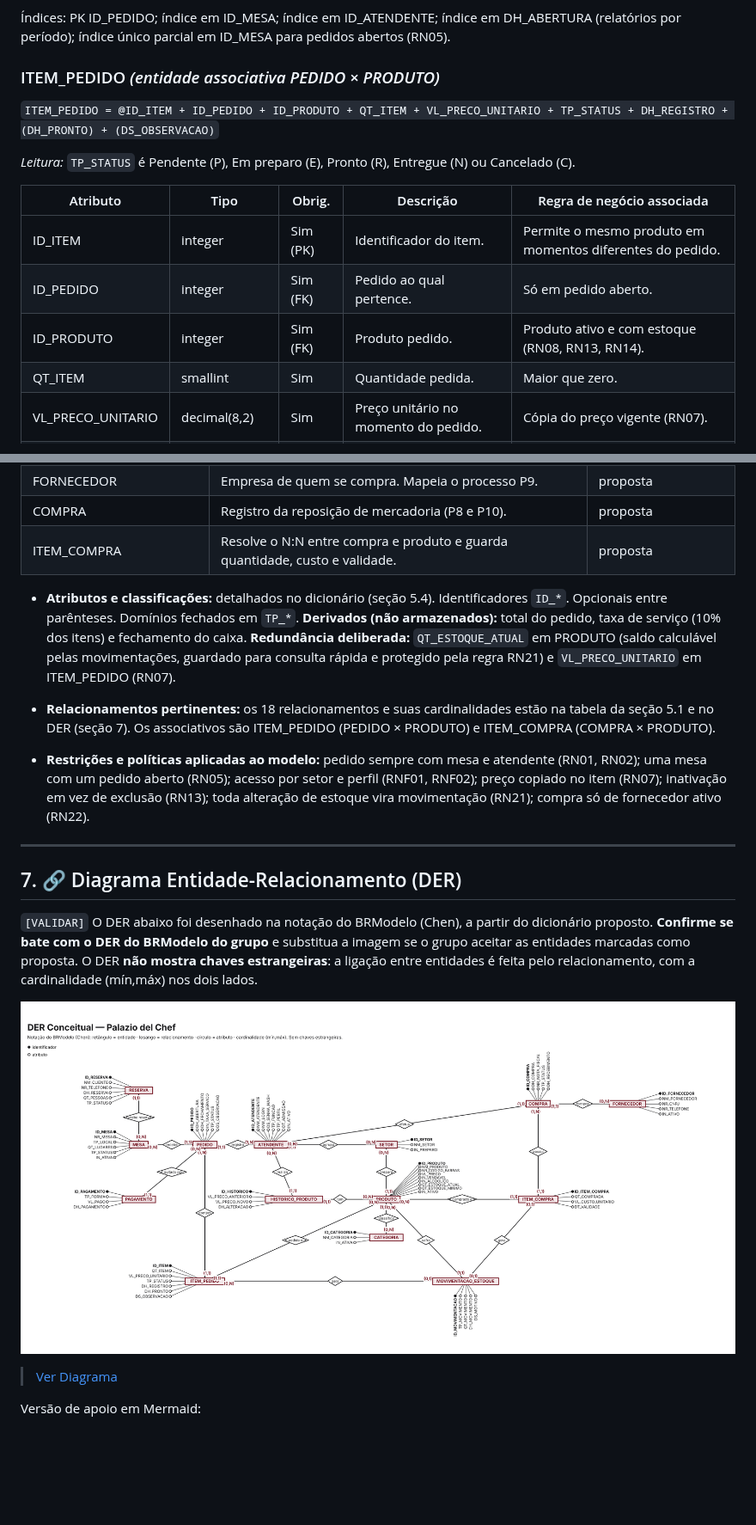
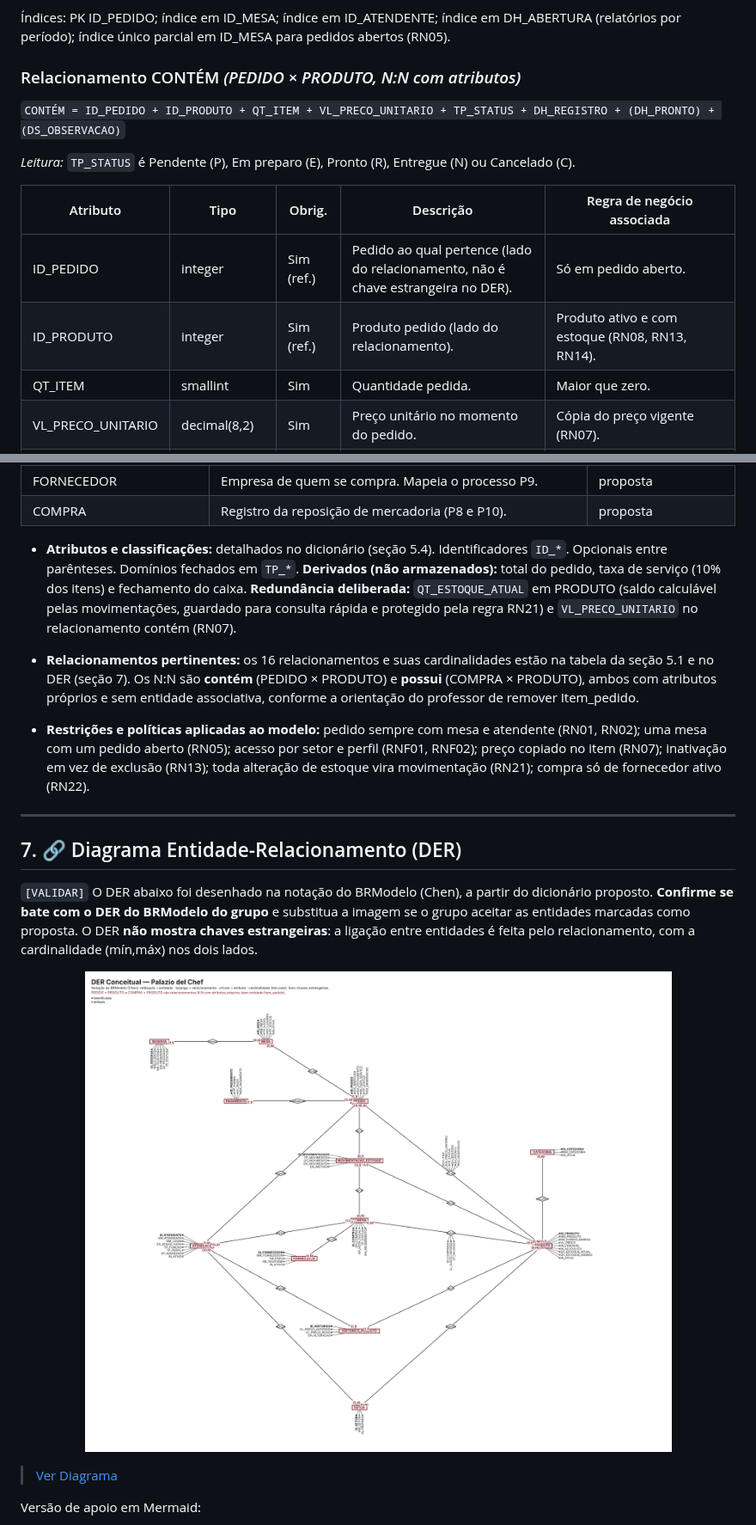
Before and after one commit to Victin7/modelagem-dados, a Markdown page: README.md, 2 parts joined by grey strips. Shown at 86% size. GitHub-like rendering; pictures changed too: Diagrama_Palazio_del_Chef/diagrama_palazio_del_chef.png; blank space fills up the shorter version.

```diff
--- a/README.md
+++ b/README.md
@@ -430,16 +426,15 @@ O **total do pedido não é atributo**: é derivado (RN11), assim como o valor d
 
 Índices: PK ID_PEDIDO; índice em ID_MESA; índice em ID_ATENDENTE; índice em DH_ABERTURA (relatórios por período); índice único parcial em ID_MESA para pedidos abertos (RN05).
 
-### ITEM_PEDIDO *(entidade associativa PEDIDO × PRODUTO)*
-`ITEM_PEDIDO = @ID_ITEM + ID_PEDIDO + ID_PRODUTO + QT_ITEM + VL_PRECO_UNITARIO + TP_STATUS + DH_REGISTRO + (DH_PRONTO) + (DS_OBSERVACAO)`
+### Relacionamento CONTÉM *(PEDIDO × PRODUTO, N:N com atributos)*
+`CONTÉM = ID_PEDIDO + ID_PRODUTO + QT_ITEM + VL_PRECO_UNITARIO + TP_STATUS + DH_REGISTRO + (DH_PRONTO) + (DS_OBSERVACAO)`
 
 *Leitura:* `TP_STATUS` é Pendente (P), Em preparo (E), Pronto (R), Entregue (N) ou Cancelado (C).
 
 | Atributo | Tipo | Obrig. | Descrição | Regra de negócio associada |
 |----------|------|--------|-----------|----------------------------|
-| ID_ITEM | integer | Sim (PK) | Identificador do item. | Permite o mesmo produto em momentos diferentes do pedido. |
-| ID_PEDIDO | integer | Sim (FK) | Pedido ao qual pertence. | Só em pedido aberto. |
-| ID_PRODUTO | integer | Sim (FK) | Produto pedido. | Produto ativo e com estoque (RN08, RN13, RN14). |
+| ID_PEDIDO | integer | Sim (ref.) | Pedido ao qual pertence (lado do relacionamento, não é chave estrangeira no DER). | Só em pedido aberto. |
+| ID_PRODUTO | integer | Sim (ref.) | Produto pedido (lado do relacionamento). | Produto ativo e com estoque (RN08, RN13, RN14). |
 | QT_ITEM | smallint | Sim | Quantidade pedida. | Maior que zero. |
 | VL_PRECO_UNITARIO | decimal(8,2) | Sim | Preço unitário no momento do pedido. | Cópia do preço vigente (RN07). |
 | TP_STATUS | char(1) (P, E, R, N, C) | Sim | Pendente, Em preparo, Pronto, Entregue ou Cancelado. | Cancela só se pendente (RN09, RN17). O setor do produto determina quem atualiza (RN06). |
@@ -598,11 +589,10 @@ Papéis: **Atendimento**, **Preparo** (cozinha e bar), **Gerência** e **Auditor
 | MOVIMENTACAO_ESTOQUE | Dá entidade ao controle de estoque (P11): cada entrada, venda, estorno ou ajuste fica registrado, e o saldo do produto pode ser auditado. | proposta |
 | FORNECEDOR | Empresa de quem se compra. Mapeia o processo P9. | proposta |
 | COMPRA | Registro da reposição de mercadoria (P8 e P10). | proposta |
-| ITEM_COMPRA | Resolve o N:N entre compra e produto e guarda quantidade, custo e validade. | proposta |
 
-- **Atributos e classificações:** detalhados no dicionário (seção 5.4). Identificadores `ID_*`. Opcionais entre parênteses. Domínios fechados em `TP_*`. **Derivados (não armazenados):** total do pedido, taxa de serviço (10% dos itens) e fechamento do caixa. **Redundância deliberada:** `QT_ESTOQUE_ATUAL` em PRODUTO (saldo calculável pelas movimentações, guardado para consulta rápida e protegido pela regra RN21) e `VL_PRECO_UNITARIO` em ITEM_PEDIDO (RN07).
+- **Atributos e classificações:** detalhados no dicionário (seção 5.4). Identificadores `ID_*`. Opcionais entre parênteses. Domínios fechados em `TP_*`. **Derivados (não armazenados):** total do pedido, taxa de serviço (10% dos itens) e fechamento do caixa. **Redundância deliberada:** `QT_ESTOQUE_ATUAL` em PRODUTO (saldo calculável pelas movimentações, guardado para consulta rápida e protegido pela regra RN21) e `VL_PRECO_UNITARIO` no relacionamento contém (RN07).
 
-- **Relacionamentos pertinentes:** os 18 relacionamentos e suas cardinalidades estão na tabela da seção 5.1 e no DER (seção 7). Os associativos são ITEM_PEDIDO (PEDIDO × PRODUTO) e ITEM_COMPRA (COMPRA × PRODUTO).
+- **Relacionamentos pertinentes:** os 16 relacionamentos e suas cardinalidades estão na tabela da seção 5.1 e no DER (seção 7). Os N:N são **contém** (PEDIDO × PRODUTO) e **possui** (COMPRA × PRODUTO), ambos com atributos próprios e sem entidade associativa, conforme a orientação do professor de remover Item_pedido.
 
 - **Restrições e políticas aplicadas ao modelo:** pedido sempre com mesa e atendente (RN01, RN02); uma mesa com um pedido aberto (RN05); acesso por setor e perfil (RNF01, RNF02); preço copiado no item (RN07); inativação em vez de exclusão (RN13); toda alteração de estoque vira movimentação (RN21); compra só de fornecedor ativo (RN22).
 
```
Also changed, not shown: other parts of README.md (+32 -57 lines), evidencias/prompt_chatgpt.md (+9 -0 lines), dicionario_dados_palazio/diagrama_palazio_del_chef.png, 2 other files.
